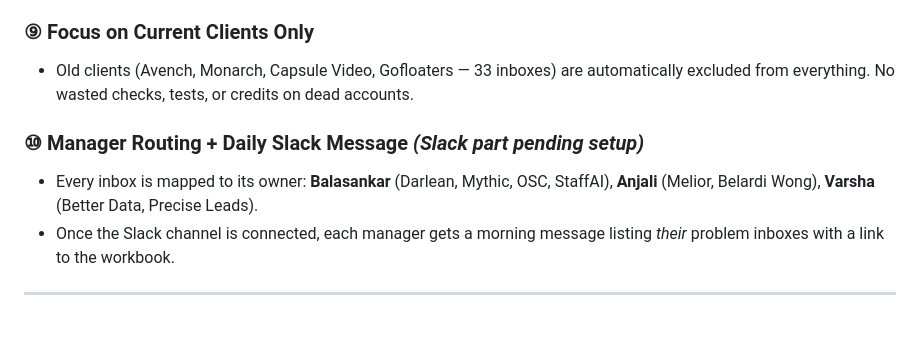
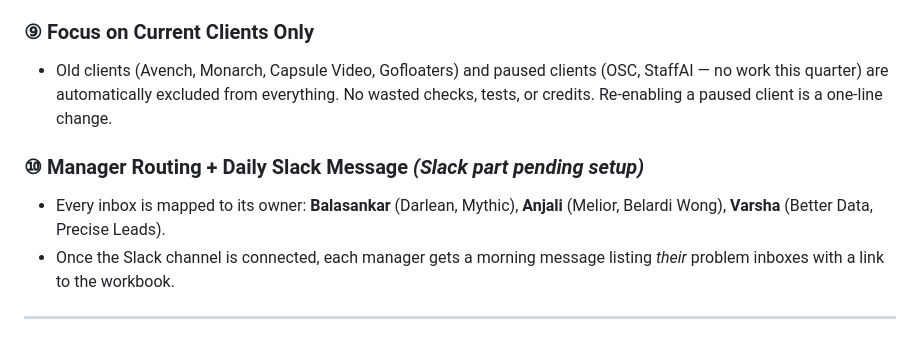
Before and after one commit to justsakshi/infra-bot, a Markdown page: docs/DELIVERABILITY_SYSTEM.md, the part around the change. Rendered like a GitHub page.

Commit message:
docs: reflect OSC+StaffAI Q3 pause in team docs

```diff
--- a/docs/DELIVERABILITY_SYSTEM.md
+++ b/docs/DELIVERABILITY_SYSTEM.md
@@ -76,10 +76,10 @@ Everything lands in **one Google Sheet tab — "Inbox Health"** — which is the
 - Google/Microsoft's new sender rules (authentication, complaint limits, one-click unsubscribe) are built into the fix instructions.
 
 ### ⑨ Focus on Current Clients Only
-- Old clients (Avench, Monarch, Capsule Video, Gofloaters — 33 inboxes) are automatically excluded from everything. No wasted checks, tests, or credits on dead accounts.
+- Old clients (Avench, Monarch, Capsule Video, Gofloaters) and paused clients (OSC, StaffAI — no work this quarter) are automatically excluded from everything. No wasted checks, tests, or credits. Re-enabling a paused client is a one-line change.
 
 ### ⑩ Manager Routing + Daily Slack Message *(Slack part pending setup)*
-- Every inbox is mapped to its owner: **Balasankar** (Darlean, Mythic, OSC, StaffAI), **Anjali** (Melior, Belardi Wong), **Varsha** (Better Data, Precise Leads).
+- Every inbox is mapped to its owner: **Balasankar** (Darlean, Mythic), **Anjali** (Melior, Belardi Wong), **Varsha** (Better Data, Precise Leads).
 - Once the Slack channel is connected, each manager gets a morning message listing *their* problem inboxes with a link to the workbook.
 
 ---
```
Also changed, not shown: docs/TEAM_WORKFLOW.md (+2 -2 lines).
